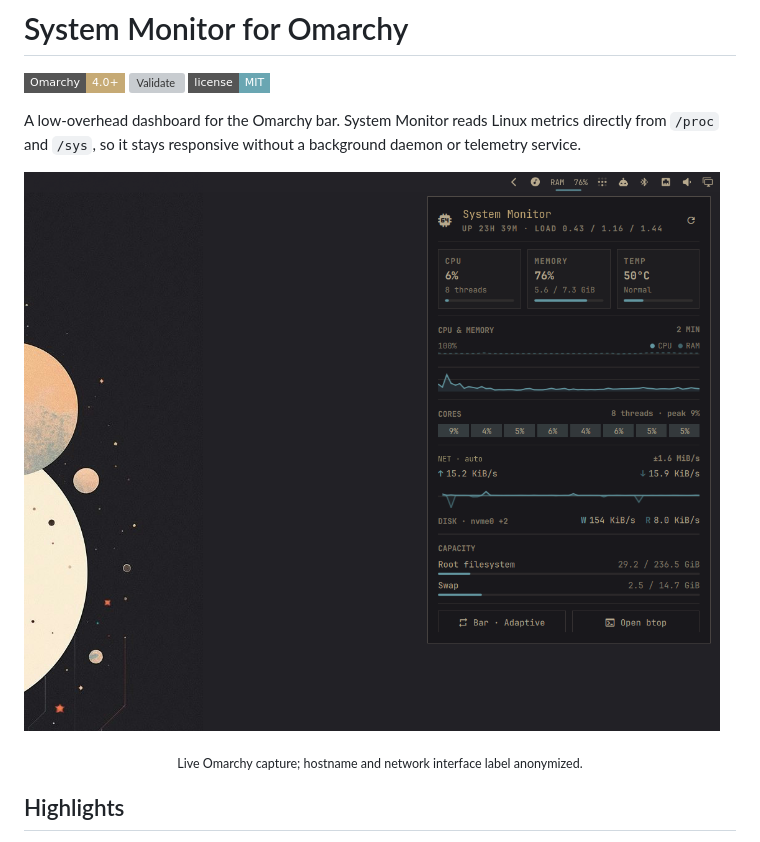
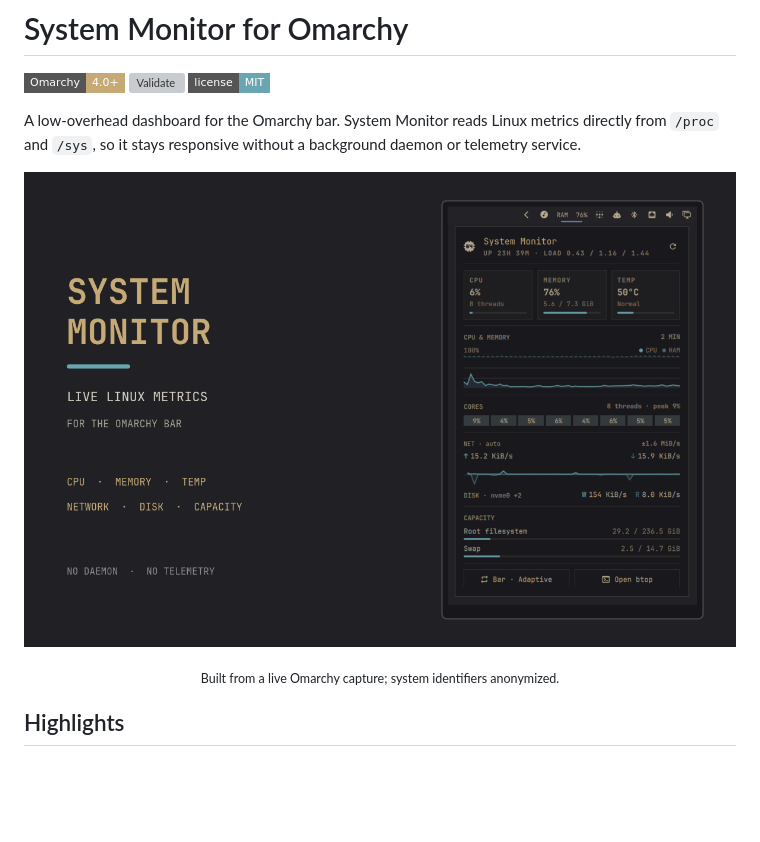
Before and after one commit to Harshith292002/omarchy-system-monitor, a Markdown page: README.md, the part around one of its changes. Rendered like a GitHub page; pictures changed too: preview.png; badges without logos; blank space fills up the shorter version; grey boxes are pictures that could not be loaded.

```diff
--- a/README.md
+++ b/README.md
@@ -12,5 +12,5 @@ background daemon or telemetry service.
 
-<p align="center"><sub>Live Omarchy capture; hostname and network interface label anonymized.</sub></p>
+<p align="center"><sub>Built from a live Omarchy capture; system identifiers anonymized.</sub></p>
 
 ## Highlights
 
```
Also changed, not shown: other parts of README.md (+1 -1 lines).
